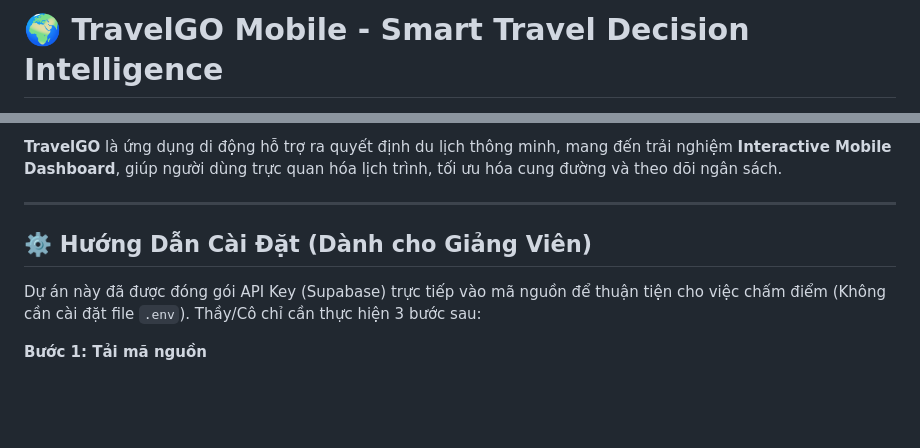
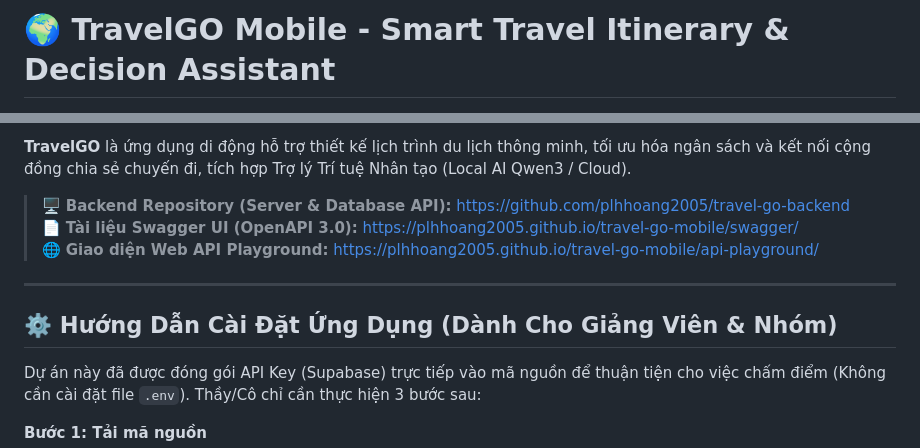
Before and after one commit to plhhoang2005/travel-go-mobile, a Markdown page: README.md, 2 parts joined by grey strips. Drawn GitHub-style; blank space fills up the shorter version.

Commit message:
docs: add backend repository reference and Swagger API links in README

```diff
--- a/README.md
+++ b/README.md
@@ -1,4 +1,4 @@
-# 🌍 TravelGO Mobile - Smart Travel Decision Intelligence
+# 🌍 TravelGO Mobile - Smart Travel Itinerary & Decision Assistant
 
 ![Flutter](https://img.shields.io/badge/Flutter-02569B?style=for-the-badge&logo=flutter&logoColor=white)
 ![Dart](https://img.shields.io/badge/Dart-0175C2?style=for-the-badge&logo=dart&logoColor=white)
@@ -5,9 +6,13 @@
 
-**TravelGO** là ứng dụng di động hỗ trợ ra quyết định du lịch thông minh, mang đến trải nghiệm **Interactive Mobile Dashboard**, giúp người dùng trực quan hóa lịch trình, tối ưu hóa cung đường và theo dõi ngân sách.
+**TravelGO** là ứng dụng di động hỗ trợ thiết kế lịch trình du lịch thông minh, tối ưu hóa ngân sách và kết nối cộng đồng chia sẻ chuyến đi, tích hợp Trợ lý Trí tuệ Nhân tạo (Local AI Qwen3 / Cloud).
+
+> 🖥️ **Backend Repository (Server & Database API):** [https://github.com/plhhoang2005/travel-go-backend](https://github.com/plhhoang2005/travel-go-backend)
+> 📄 **Tài liệu Swagger UI (OpenAPI 3.0):** [https://plhhoang2005.github.io/travel-go-mobile/swagger/](https://plhhoang2005.github.io/travel-go-mobile/swagger/)
+> 🌐 **Giao diện Web API Playground:** [https://plhhoang2005.github.io/travel-go-mobile/api-playground/](https://plhhoang2005.github.io/travel-go-mobile/api-playground/)
 
 ---
 
-## ⚙️ Hướng Dẫn Cài Đặt (Dành cho Giảng Viên)
+## ⚙️ Hướng Dẫn Cài Đặt Ứng Dụng (Dành Cho Giảng Viên & Nhóm)
 
 Dự án này đã được đóng gói API Key (Supabase) trực tiếp vào mã nguồn để thuận tiện cho việc chấm điểm (Không cần cài đặt file `.env`). Thầy/Cô chỉ cần thực hiện 3 bước sau:
 
```
Also changed, not shown: other parts of README.md (+1 -0 lines).
